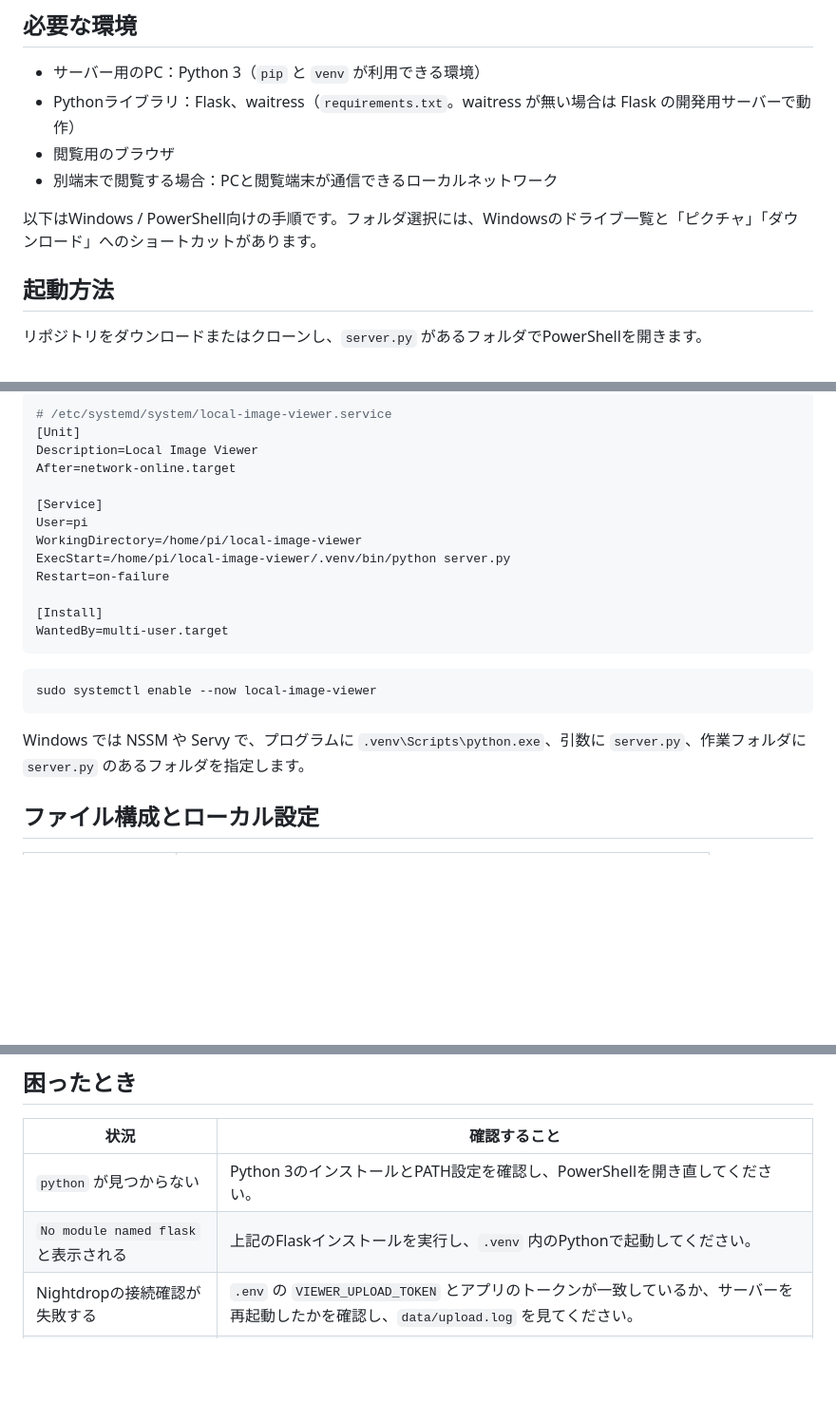
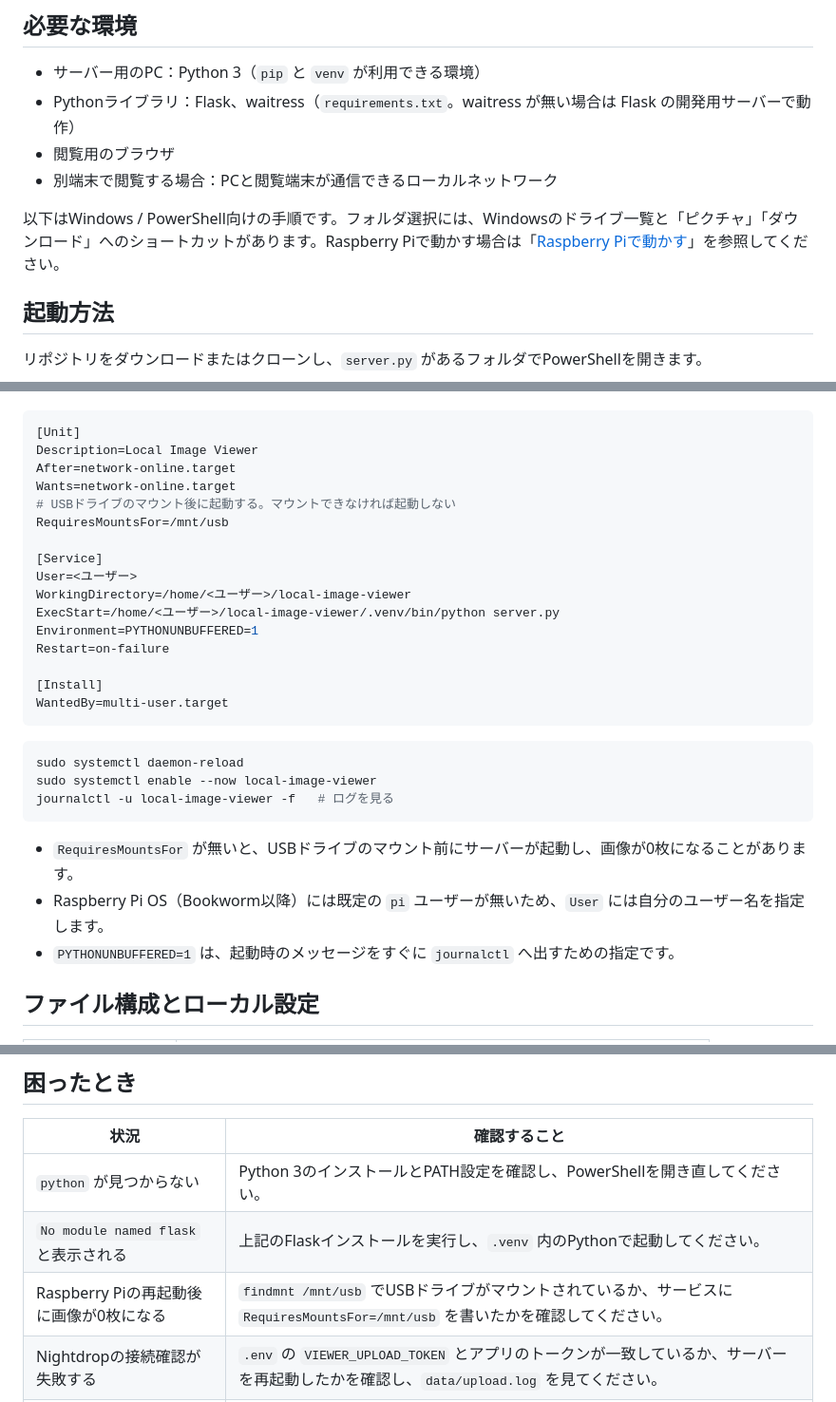
Before and after one commit to hungrykirby/local-image-viewer, a Markdown page: README.md, 3 parts joined by grey strips. Shown at 95% size. Rendered like a GitHub page; blank space fills up the shorter version.

````diff
--- a/README.md
+++ b/README.md
@@ -25,7 +25,7 @@ PC内の画像を、同じローカルネットワーク上のiPad・Android端
 - 閲覧用のブラウザ
 - 別端末で閲覧する場合：PCと閲覧端末が通信できるローカルネットワーク
 
-以下はWindows / PowerShell向けの手順です。フォルダ選択には、Windowsのドライブ一覧と「ピクチャ」「ダウンロード」へのショートカットがあります。
+以下はWindows / PowerShell向けの手順です。フォルダ選択には、Windowsのドライブ一覧と「ピクチャ」「ダウンロード」へのショートカットがあります。Raspberry Piで動かす場合は「[Raspberry Piで動かす](#raspberry-piで動かす)」を参照してください。
 
 ## 起動方法
 
@@ -149,14 +220,17 @@ Raspberry Pi などの Linux では systemd を使います（パスとユーザ
 
 ```ini
-# /etc/systemd/system/local-image-viewer.service
 [Unit]
 Description=Local Image Viewer
 After=network-online.target
+Wants=network-online.target
+# USBドライブのマウント後に起動する。マウントできなければ起動しない
+RequiresMountsFor=/mnt/usb
 
 [Service]
-User=pi
-WorkingDirectory=/home/pi/local-image-viewer
-ExecStart=/home/pi/local-image-viewer/.venv/bin/python server.py
+User=<ユーザー>
+WorkingDirectory=/home/<ユーザー>/local-image-viewer
+ExecStart=/home/<ユーザー>/local-image-viewer/.venv/bin/python server.py
+Environment=PYTHONUNBUFFERED=1
 Restart=on-failure
 
 [Install]
@@ -164,10 +238,14 @@ WantedBy=multi-user.target
 ```
 
 ```sh
+sudo systemctl daemon-reload
 sudo systemctl enable --now local-image-viewer
+journalctl -u local-image-viewer -f   # ログを見る
 ```
 
-Windows では NSSM や Servy で、プログラムに `.venv\Scripts\python.exe`、引数に `server.py`、作業フォルダに `server.py` のあるフォルダを指定します。
+- `RequiresMountsFor` が無いと、USBドライブのマウント前にサーバーが起動し、画像が0枚になることがあります。
+- Raspberry Pi OS（Bookworm以降）には既定の `pi` ユーザーが無いため、`User` には自分のユーザー名を指定します。
+- `PYTHONUNBUFFERED=1` は、起動時のメッセージをすぐに `journalctl` へ出すための指定です。
 
 ## ファイル構成とローカル設定
 
@@ -200,6 +278,7 @@ Windows では NSSM や Servy で、プログラムに `.venv\Scripts\python.exe
 | --- | --- |
 | `python` が見つからない | Python 3のインストールとPATH設定を確認し、PowerShellを開き直してください。 |
 | `No module named flask` と表示される | 上記のFlaskインストールを実行し、`.venv` 内のPythonで起動してください。 |
+| Raspberry Piの再起動後に画像が0枚になる | `findmnt /mnt/usb` でUSBドライブがマウントされているか、サービスに `RequiresMountsFor=/mnt/usb` を書いたかを確認してください。 |
 | Nightdropの接続確認が失敗する | `.env` の `VIEWER_UPLOAD_TOKEN` とアプリのトークンが一致しているか、サーバーを再起動したかを確認し、`data/upload.log` を見てください。 |
 | PCでは開けるが別端末では開けない | PCのIPv4アドレス、ファイアウォール、端末間の通信を制限するゲストWi-Fiなどの設定を確認してください。 |
 | 画像が表示されない | 選択フォルダ、対応拡張子、PCからファイルを読み取れるかを確認し、「再読込」を押してください。 |
````
Also changed, not shown: other parts of README.md (+72 -1 lines).
